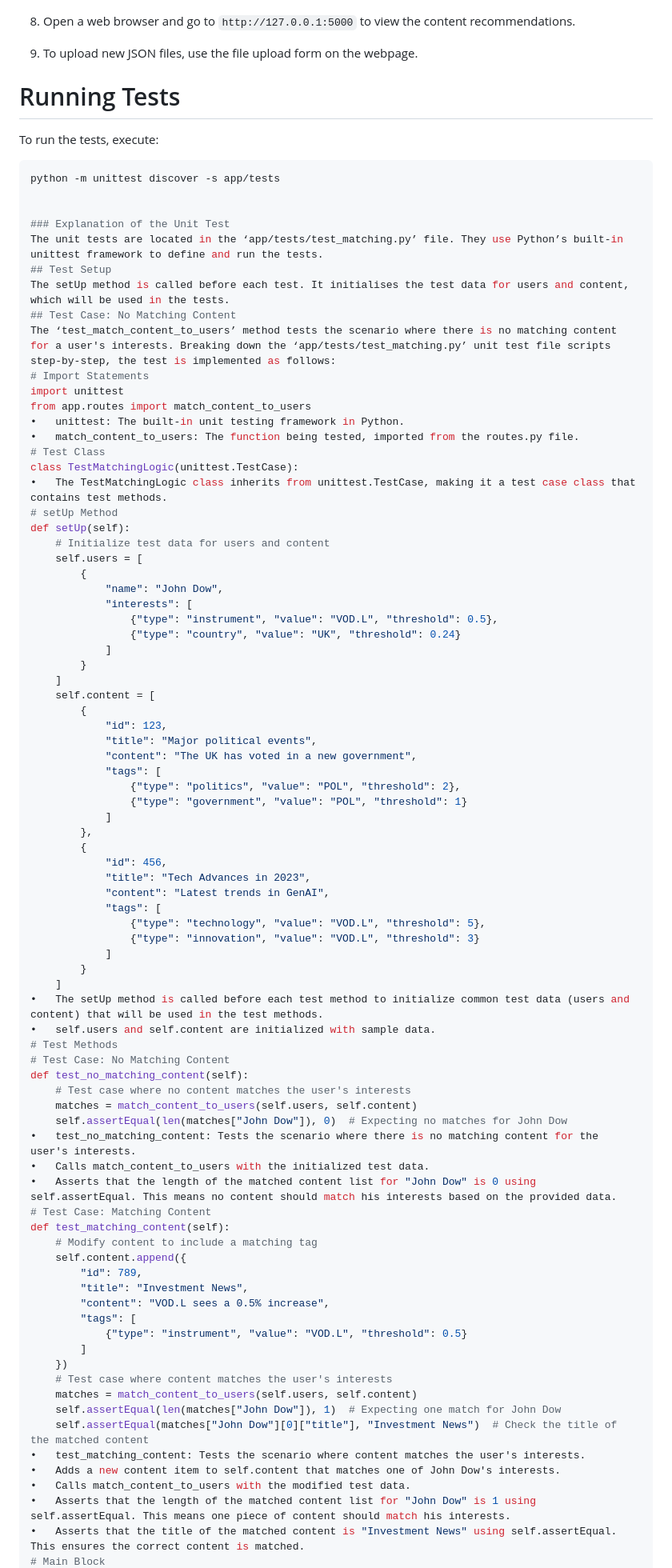
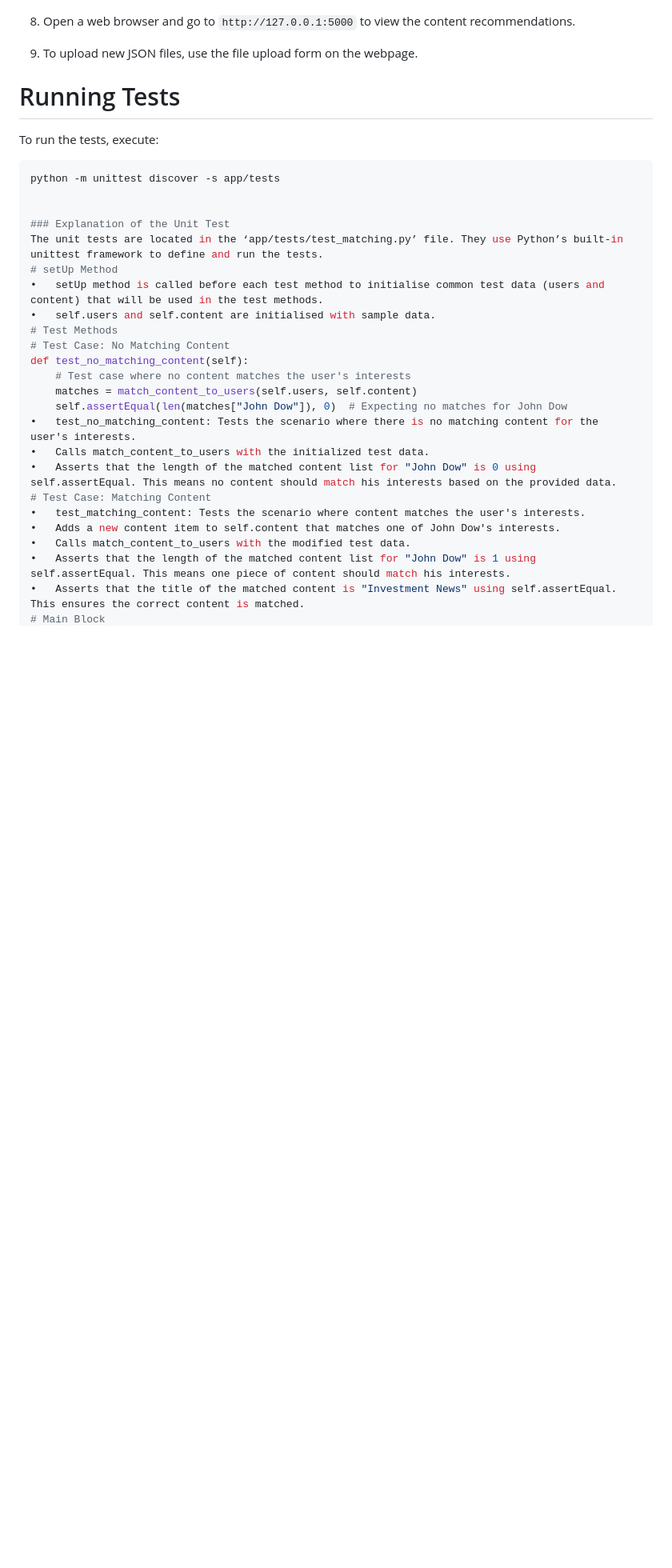
Before and after one commit to remimomo/content_matchingApp, a Markdown page: README.md, the part around one of its changes. Shown at 80% size. Drawn GitHub-style; blank space fills up the shorter version.

```diff
--- a/README.md
+++ b/README.md
@@ -51,52 +51,9 @@ python -m unittest discover -s app/tests
 
 ### Explanation of the Unit Test
 The unit tests are located in the ‘app/tests/test_matching.py’ file. They use Python’s built-in unittest framework to define and run the tests.
-## Test Setup
-The setUp method is called before each test. It initialises the test data for users and content, which will be used in the tests.
-## Test Case: No Matching Content
-The ‘test_match_content_to_users’ method tests the scenario where there is no matching content for a user's interests. Breaking down the ‘app/tests/test_matching.py’ unit test file scripts step-by-step, the test is implemented as follows:
-# Import Statements
-import unittest
-from app.routes import match_content_to_users
-•	unittest: The built-in unit testing framework in Python.
-•	match_content_to_users: The function being tested, imported from the routes.py file.
-# Test Class
-class TestMatchingLogic(unittest.TestCase):
-•	The TestMatchingLogic class inherits from unittest.TestCase, making it a test case class that contains test methods.
 # setUp Method
-def setUp(self):
-    # Initialize test data for users and content
-    self.users = [
-        {
-            "name": "John Dow",
-            "interests": [
-                {"type": "instrument", "value": "VOD.L", "threshold": 0.5},
-                {"type": "country", "value": "UK", "threshold": 0.24}
-            ]
-        }
-    ]
-    self.content = [
-        {
-            "id": 123,
-            "title": "Major political events",
-            "content": "The UK has voted in a new government",
-            "tags": [
-                {"type": "politics", "value": "POL", "threshold": 2},
-                {"type": "government", "value": "POL", "threshold": 1}
-            ]
-        },
-        {
-            "id": 456,
-            "title": "Tech Advances in 2023",
-            "content": "Latest trends in GenAI",
-            "tags": [
-                {"type": "technology", "value": "VOD.L", "threshold": 5},
-                {"type": "innovation", "value": "VOD.L", "threshold": 3}
-            ]
-        }
-    ]
-•	The setUp method is called before each test method to initialize common test data (users and content) that will be used in the test methods.
-•	self.users and self.content are initialized with sample data.
+•	setUp method is called before each test method to initialise common test data (users and content) that will be used in the test methods.
+•	self.users and self.content are initialised with sample data.
 # Test Methods
 # Test Case: No Matching Content
 def test_no_matching_content(self):
@@ -107,20 +64,6 @@ def test_no_matching_content(self):
 •	Calls match_content_to_users with the initialized test data.
 •	Asserts that the length of the matched content list for "John Dow" is 0 using self.assertEqual. This means no content should match his interests based on the provided data.
 # Test Case: Matching Content
-def test_matching_content(self):
-    # Modify content to include a matching tag
-    self.content.append({
-        "id": 789,
-        "title": "Investment News",
-        "content": "VOD.L sees a 0.5% increase",
-        "tags": [
-            {"type": "instrument", "value": "VOD.L", "threshold": 0.5}
-        ]
-    })
-    # Test case where content matches the user's interests
-    matches = match_content_to_users(self.users, self.content)
-    self.assertEqual(len(matches["John Dow"]), 1)  # Expecting one match for John Dow
-    self.assertEqual(matches["John Dow"][0]["title"], "Investment News")  # Check the title of the matched content
 •	test_matching_content: Tests the scenario where content matches the user's interests.
 •	Adds a new content item to self.content that matches one of John Dow's interests.
 •	Calls match_content_to_users with the modified test data.
```
Also changed, not shown: other parts of README.md (+10 -97 lines).
